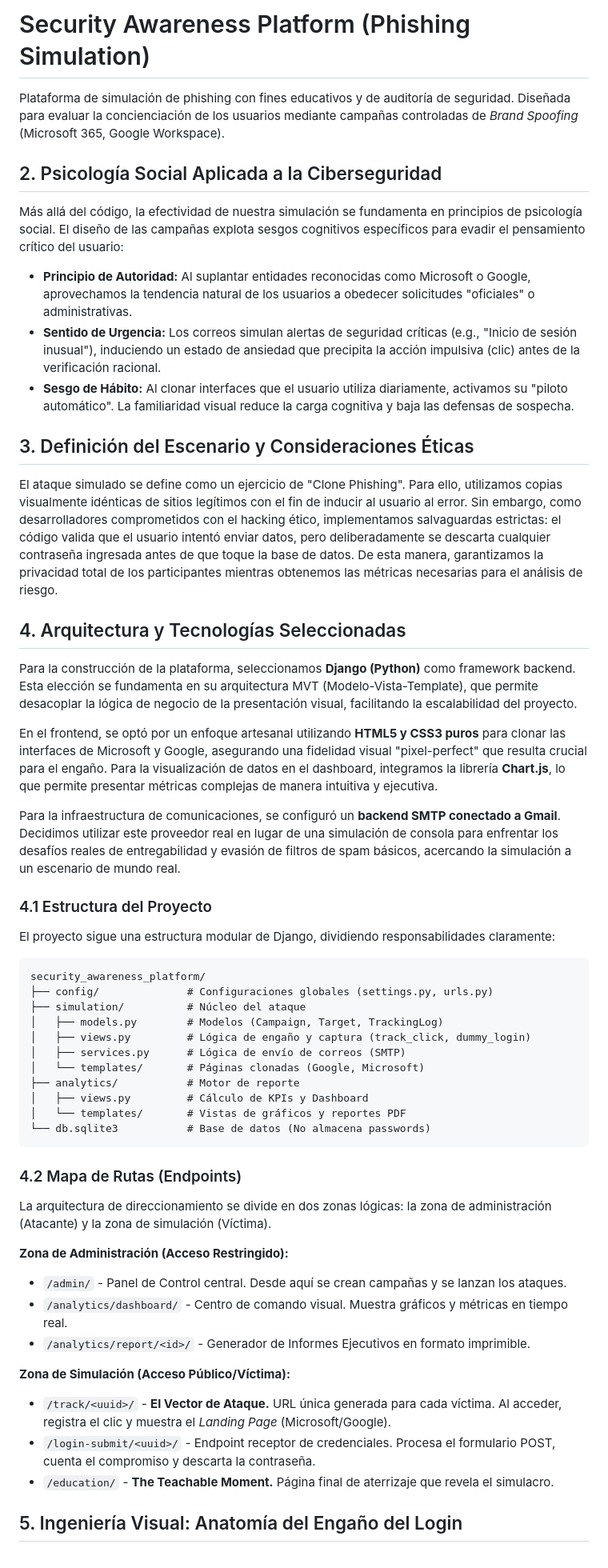
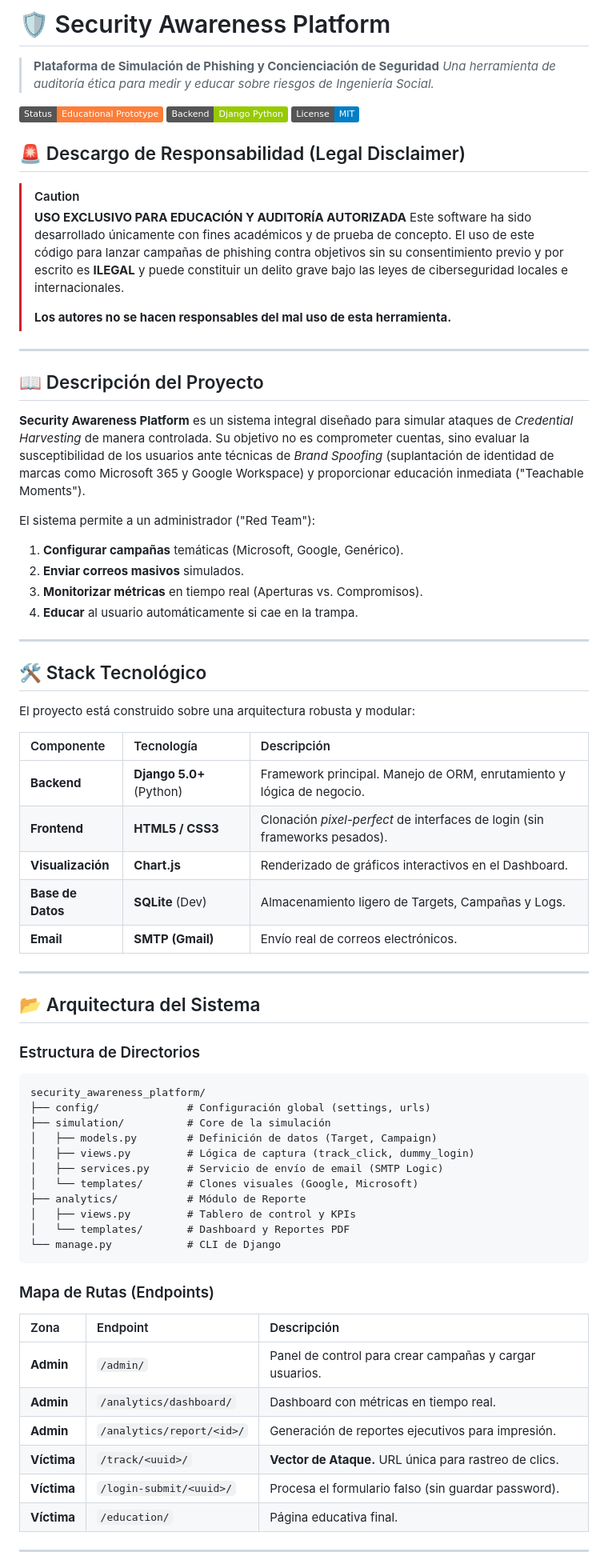
Before and after one commit to jeanpanamito/security_awareness_platform, a Markdown page: README.md, the part around one of its changes. Shown at 80% size. GitHub-like rendering; badges without logos.

Commit message:
docs: Restructure README to add a legal disclaimer, clarify the project description, and use tables for the tech stack and endpoints.

````diff
--- a/README.md
+++ b/README.md
@@ -1,55 +1,75 @@
-# Security Awareness Platform (Phishing Simulation)
+# 🛡️ Security Awareness Platform
 
-Plataforma de simulación de phishing con fines educativos y de auditoría de seguridad. Diseñada para evaluar la concienciación de los usuarios mediante campañas controladas de *Brand Spoofing* (Microsoft 365, Google Workspace).
+> **Plataforma de Simulación de Phishing y Concienciación de Seguridad**
+> *Una herramienta de auditoría ética para medir y educar sobre riesgos de Ingeniería Social.*
 
-## 2. Psicología Social Aplicada a la Ciberseguridad
+![Status](https://img.shields.io/badge/Status-Educational_Prototype-orange)
+![Tech](https://img.shields.io/badge/Backend-Django_Python-green)
+![License](https://img.shields.io/badge/License-MIT-blue)
 
-Más allá del código, la efectividad de nuestra simulación se fundamenta en principios de psicología social. El diseño de las campañas explota sesgos cognitivos específicos para evadir el pensamiento crítico del usuario:
+## 🚨 Descargo de Responsabilidad (Legal Disclaimer)
 
-*   **Principio de Autoridad:** Al suplantar entidades reconocidas como Microsoft o Google, aprovechamos la tendencia natural de los usuarios a obedecer solicitudes "oficiales" o administrativas.
-*   **Sentido de Urgencia:** Los correos simulan alertas de seguridad críticas (e.g., "Inicio de sesión inusual"), induciendo un estado de ansiedad que precipita la acción impulsiva (clic) antes de la verificación racional.
-*   **Sesgo de Hábito:** Al clonar interfaces que el usuario utiliza diariamente, activamos su "piloto automático". La familiaridad visual reduce la carga cognitiva y baja las defensas de sospecha.
+> [!CAUTION]
+> **USO EXCLUSIVO PARA EDUCACIÓN Y AUDITORÍA AUTORIZADA**
+> Este software ha sido desarrollado únicamente con fines académicos y de prueba de concepto. El uso de este código para lanzar campañas de phishing contra objetivos sin su consentimiento previo y por escrito es **ILEGAL** y puede constituir un delito grave bajo las leyes de ciberseguridad locales e internacionales.
+>
+> **Los autores no se hacen responsables del mal uso de esta herramienta.**
 
-## 3. Definición del Escenario y Consideraciones Éticas
+---
 
-El ataque simulado se define como un ejercicio de "Clone Phishing". Para ello, utilizamos copias visualmente idénticas de sitios legítimos con el fin de inducir al usuario al error. Sin embargo, como desarrolladores comprometidos con el hacking ético, implementamos salvaguardas estrictas: el código valida que el usuario intentó enviar datos, pero deliberadamente se descarta cualquier contraseña ingresada antes de que toque la base de datos. De esta manera, garantizamos la privacidad total de los participantes mientras obtenemos las métricas necesarias para el análisis de riesgo.
+## 📖 Descripción del Proyecto
 
-## 4. Arquitectura y Tecnologías Seleccionadas
+**Security Awareness Platform** es un sistema integral diseñado para simular ataques de *Credential Harvesting* de manera controlada. Su objetivo no es comprometer cuentas, sino evaluar la susceptibilidad de los usuarios ante técnicas de *Brand Spoofing* (suplantación de identidad de marcas como Microsoft 365 y Google Workspace) y proporcionar educación inmediata ("Teachable Moments").
 
-Para la construcción de la plataforma, seleccionamos **Django (Python)** como framework backend. Esta elección se fundamenta en su arquitectura MVT (Modelo-Vista-Template), que permite desacoplar la lógica de negocio de la presentación visual, facilitando la escalabilidad del proyecto.
+El sistema permite a un administrador ("Red Team"):
+1.  **Configurar campañas** temáticas (Microsoft, Google, Genérico).
+2.  **Enviar correos masivos** simulados.
+3.  **Monitorizar métricas** en tiempo real (Aperturas vs. Compromisos).
+4.  **Educar** al usuario automáticamente si cae en la trampa.
 
-En el frontend, se optó por un enfoque artesanal utilizando **HTML5 y CSS3 puros** para clonar las interfaces de Microsoft y Google, asegurando una fidelidad visual "pixel-perfect" que resulta crucial para el engaño. Para la visualización de datos en el dashboard, integramos la librería **Chart.js**, lo que permite presentar métricas complejas de manera intuitiva y ejecutiva.
+---
 
-Para la infraestructura de comunicaciones, se configuró un **backend SMTP conectado a Gmail**. Decidimos utilizar este proveedor real en lugar de una simulación de consola para enfrentar los desafíos reales de entregabilidad y evasión de filtros de spam básicos, acercando la simulación a un escenario de mundo real.
+## 🛠️ Stack Tecnológico
 
-### 4.1 Estructura del Proyecto
-El proyecto sigue una estructura modular de Django, dividiendo responsabilidades claramente:
+El proyecto está construido sobre una arquitectura robusta y modular:
 
+| Componente | Tecnología | Descripción |
+| :--- | :--- | :--- |
+| **Backend** | **Django 5.0+** (Python) | Framework principal. Manejo de ORM, enrutamiento y lógica de negocio. |
+| **Frontend** | **HTML5 / CSS3** | Clonación *pixel-perfect* de interfaces de login (sin frameworks pesados). |
+| **Visualización** | **Chart.js** | Renderizado de gráficos interactivos en el Dashboard. |
+| **Base de Datos** | **SQLite** (Dev) | Almacenamiento ligero de Targets, Campañas y Logs. |
+| **Email** | **SMTP (Gmail)** | Envío real de correos electrónicos. |
+
+---
+
+## 📂 Arquitectura del Sistema
+
+### Estructura de Directorios
+```text
+security_awareness_platform/
+├── config/              # Configuración global (settings, urls)
+├── simulation/          # Core de la simulación
+│   ├── models.py        # Definición de datos (Target, Campaign)
+│   ├── views.py         # Lógica de captura (track_click, dummy_login)
+│   ├── services.py      # Servicio de envío de email (SMTP Logic)
+│   └── templates/       # Clones visuales (Google, Microsoft)
+├── analytics/           # Módulo de Reporte
+│   ├── views.py         # Tablero de control y KPIs
+│   └── templates/       # Dashboard y Reportes PDF
+└── manage.py            # CLI de Django
 ```
-security_awareness_platform/
-├── config/              # Configuraciones globales (settings.py, urls.py)
-├── simulation/          # Núcleo del ataque
-│   ├── models.py        # Modelos (Campaign, Target, TrackingLog)
-│   ├── views.py         # Lógica de engaño y captura (track_click, dummy_login)
-│   ├── services.py      # Lógica de envío de correos (SMTP)
-│   └── templates/       # Páginas clonadas (Google, Microsoft)
-├── analytics/           # Motor de reporte
-│   ├── views.py         # Cálculo de KPIs y Dashboard
-│   └── templates/       # Vistas de gráficos y reportes PDF
-└── db.sqlite3           # Base de datos (No almacena passwords)
-```
-### 4.2 Mapa de Rutas (Endpoints)
-La arquitectura de direccionamiento se divide en dos zonas lógicas: la zona de administración (Atacante) y la zona de simulación (Víctima).
 
-**Zona de Administración (Acceso Restringido):**
-*   `/admin/` - Panel de Control central. Desde aquí se crean campañas y se lanzan los ataques.
-*   `/analytics/dashboard/` - Centro de comando visual. Muestra gráficos y métricas en tiempo real.
-*   `/analytics/report/<id>/` - Generador de Informes Ejecutivos en formato imprimible.
+### Mapa de Rutas (Endpoints)
 
-**Zona de Simulación (Acceso Público/Víctima):**
-*   `/track/<uuid>/` - **El Vector de Ataque.** URL única generada para cada víctima. Al acceder, registra el clic y muestra el *Landing Page* (Microsoft/Google).
-*   `/login-submit/<uuid>/` - Endpoint receptor de credenciales. Procesa el formulario POST, cuenta el compromiso y descarta la contraseña.
-*   `/education/` - **The Teachable Moment.** Página final de aterrizaje que revela el simulacro.
+| Zona | Endpoint | Descripción |
+| :--- | :--- | :--- |
+| **Admin** | `/admin/` | Panel de control para crear campañas y cargar usuarios. |
+| **Admin** | `/analytics/dashboard/` | Dashboard con métricas en tiempo real. |
+| **Admin** | `/analytics/report/<id>/` | Generación de reportes ejecutivos para impresión. |
+| **Víctima** | `/track/<uuid>/` | **Vector de Ataque.** URL única para rastreo de clics. |
+| **Víctima** | `/login-submit/<uuid>/` | Procesa el formulario falso (sin guardar password). |
+| **Víctima** | `/education/` | Página educativa final. |
 
-## 5. Ingeniería Visual: Anatomía del Engaño del Login
+---
 
````
Also changed, not shown: other parts of README.md (+79 -25 lines).
